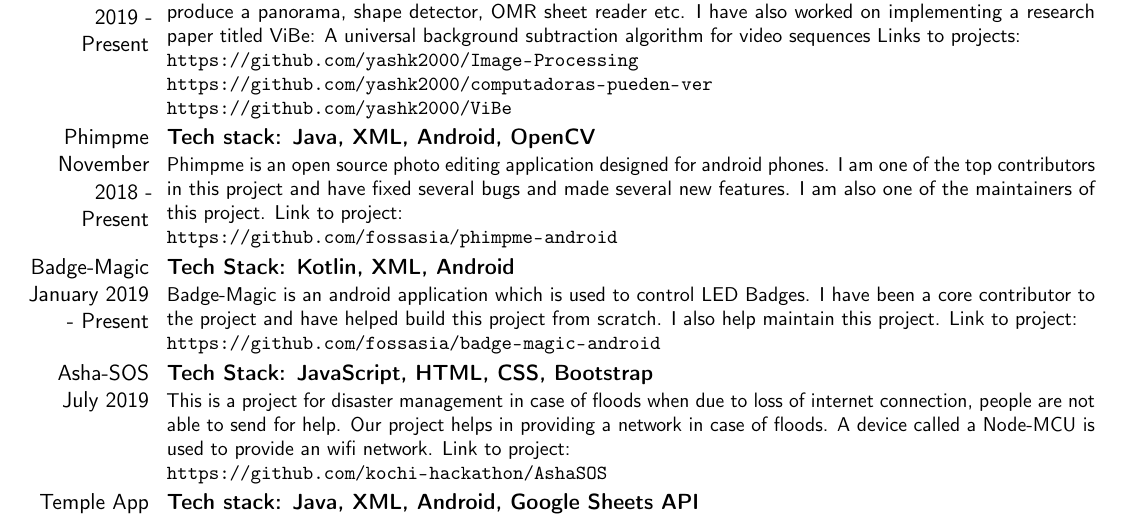
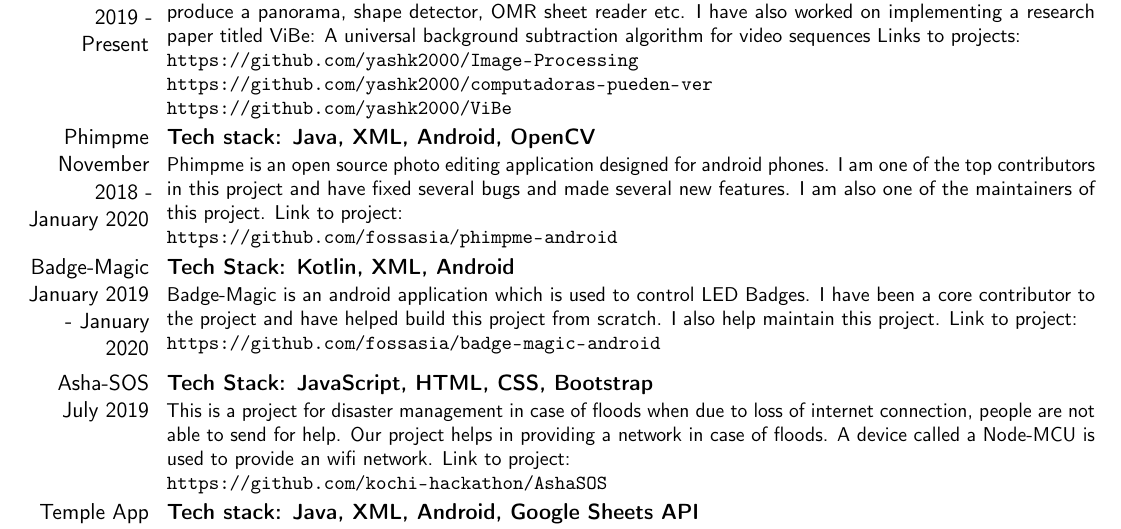
Before and after one commit to yashk2000/curriculum-vitae, a LaTeX CV (cv.tex): part of page 2 of 3, cut so that both start at the same text. Compiled offline with pdfLaTeX.

Commit message:
28-01-2020

```diff
--- a/cv.tex
+++ b/cv.tex
@@ -84,9 +84,9 @@
 \url{https://github.com/tweegenous}}{}
 \cventry{Computer Vision November 2019 - Present}{Tech Stack: Python, C++, OpenCV}{}{}{}
 {I have worked on several projects involving use of digital image processing and computer vision. Some of these projects include a smile detector, emotion detector, image stitcher which stitches similar images together to produce a panorama, shape detector, OMR sheet reader etc. I have also worked on implementing a research paper titled ViBe: A universal background subtraction algorithm for video sequences Links to projects:{\newline} \url{https://github.com/yashk2000/Image-Processing} {\newline} \url{https://github.com/yashk2000/computadoras-pueden-ver} {\newline}  \url{https://github.com/yashk2000/ViBe}}{}  % arguments 3 to 6 can be left empty
-\cventry{Phimpme November 2018 - Present}{Tech stack: Java, XML, Android, OpenCV}{}{}{}
+\cventry{Phimpme November 2018 - January 2020}{Tech stack: Java, XML, Android, OpenCV}{}{}{}
 {Phimpme is an open source photo editing application designed for android phones. I am one of the top contributors in this project and have fixed several bugs and made several new features. I am also one of the maintainers of this project. Link to project:{\newline} \url{https://github.com/fossasia/phimpme-android}}{}  % arguments 3 to 6 can be left empty
-\cventry{Badge-Magic January 2019 - Present}{Tech Stack: Kotlin, XML, Android}{}{}{}
+\cventry{Badge-Magic January 2019 - January 2020}{Tech Stack: Kotlin, XML, Android}{}{}{}
 {Badge-Magic is an android application which is used to control LED Badges. I have been a core contributor to the project and have helped build this project from scratch. I also help maintain this project. Link to project:{\newline} \url{https://github.com/fossasia/badge-magic-android}}{}  % arguments 3 to 6 can be left empty
 \cventry{Asha-SOS July 2019}{Tech Stack: JavaScript, HTML, CSS, Bootstrap}{}{}{}
 {This is a project for disaster management in case of floods when due to loss of internet connection, people are not able to send for help. Our project helps in providing a network in case of floods. A device called a Node-MCU is used to provide an wifi network. Link to project:{\newline} \url{https://github.com/kochi-hackathon/AshaSOS}}{}  % arguments 3 to 6 can be left empty
```
